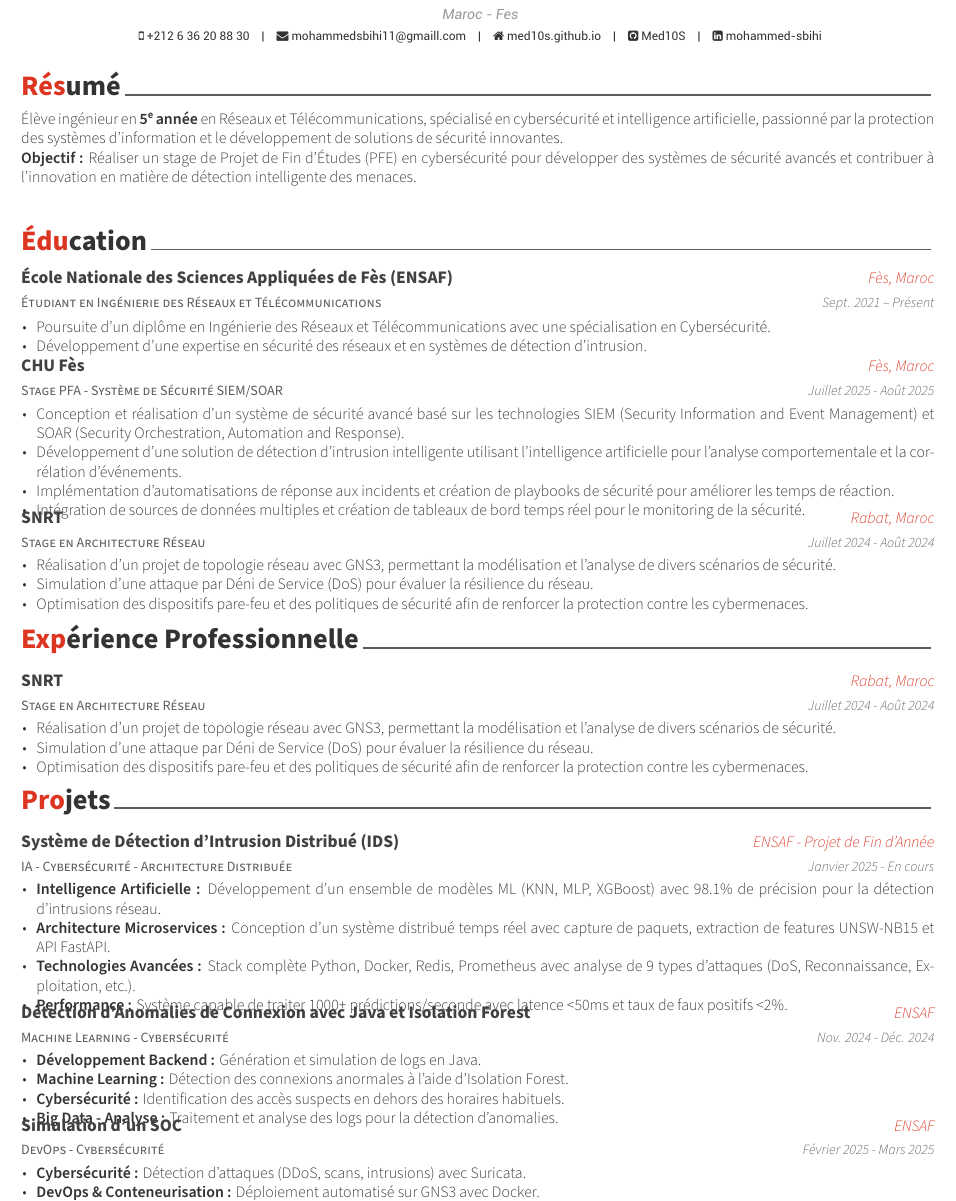
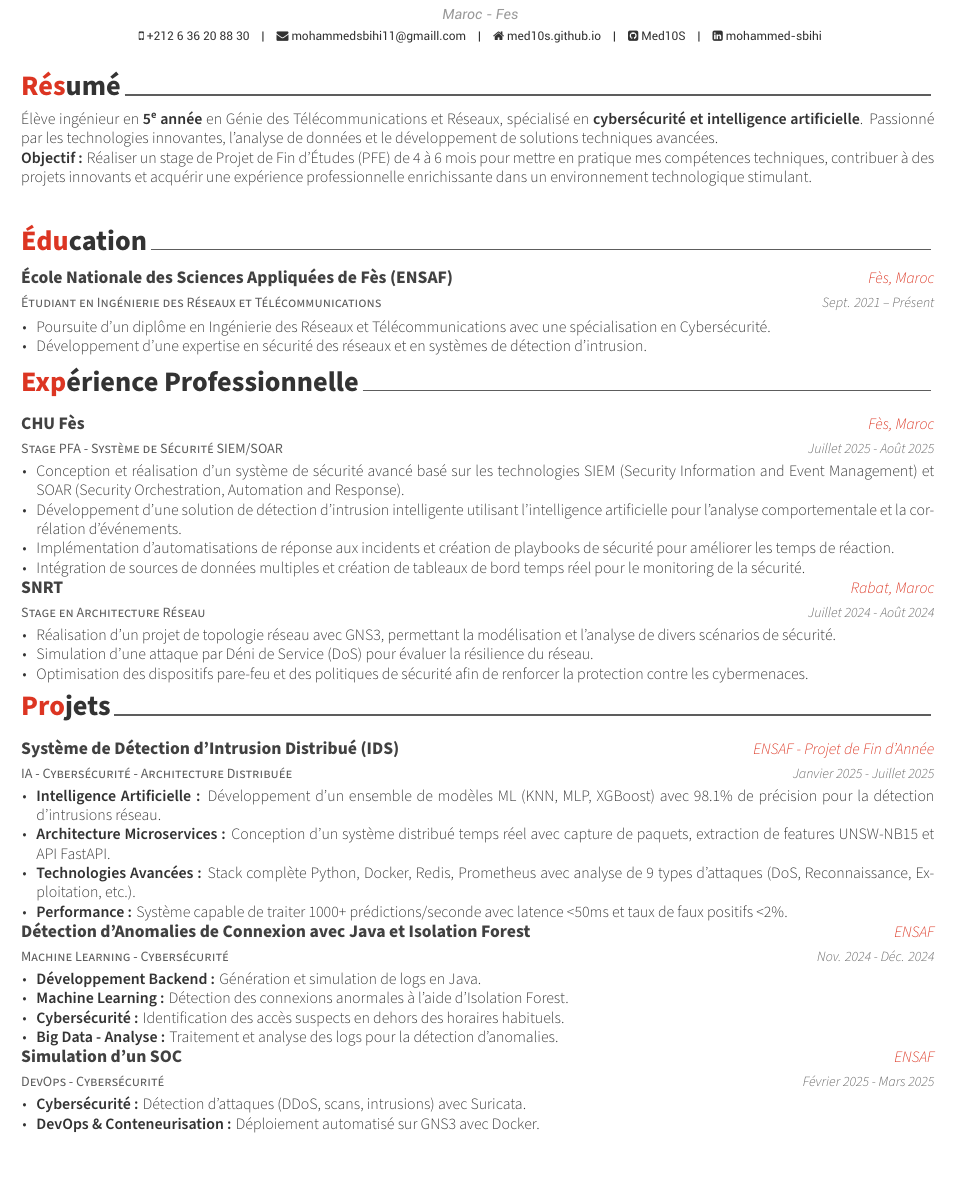
Before and after one commit to Med10S/cv, a LaTeX CV (cv.tex, which reads cv/experience.tex, cv/projects.tex, cv/resumer.tex): part of page 1 of 2, cut so that both start at the same text, the shorter picture padded with empty space. Compiled offline with XeLaTeX.

Commit message:
Refactor code structure for improved readability and maintainability

```diff
--- a/cv/experience.tex
+++ b/cv/experience.tex
@@ -1,4 +1,11 @@
-%-------
+%-------------------------------------------------------------------------------
+%	SECTION TITRE
+%-------------------------------------------------------------------------------
+\cvsection{Expérience Professionnelle}
+
+%-------------------------------------------------------------------------------
+%	CONTENU
+%-------------------------------------------------------------------------------
 \begin{cventries}
 
   %---------------------------------------------------------
@@ -17,28 +24,11 @@
   }
 
   %---------------------------------------------------------
-  \cventry
-    {Stage en Architecture Réseau} % Intitulé du poste
-    {SNRT} % Organisation
-    {Rabat, Maroc} % Lieu
-    {Juillet 2024 - Août 2024} % Dates
-    {
-      \begin{cvitems} % Description(s) des tâches et responsabilités
-        \item {Réalisation d'un projet de topologie réseau avec GNS3, permettant la modélisation et l'analyse de divers scénarios de sécurité.}
-        \item {Simulation d'une attaque par Déni de Service (DoS) pour évaluer la résilience du réseau.}
-        \item {Optimisation des dispositifs pare-feu et des politiques de sécurité afin de renforcer la protection contre les cybermenaces.}
-      \end{cvitems}
-    }
+
   %---------------------------------------------------------
 \end{cventries}
 
-%	SECTION TITRE
-%-------------------------------------------------------------------------------
-\cvsection{Expérience Professionnelle}
 
-%-------------------------------------------------------------------------------
-%	CONTENU
-%-------------------------------------------------------------------------------
 \begin{cventries}
 
   %---------------------------------------------------------
--- a/cv/projects.tex
+++ b/cv/projects.tex
@@ -13,7 +13,7 @@
   {IA - Cybersécurité - Architecture Distribuée}
   {Système de Détection d'Intrusion Distribué (IDS)} % Projet
   {ENSAF - Projet de Fin d'Année} % Lieu
-    {Janvier 2025 - En cours} % Dates
+  {Janvier 2025 - Juillet 2025} % Dates
   {
     \begin{cvitems} % Description(s)
       \item {
@@ -30,7 +30,8 @@
                   Système capable de traiter 1000+ prédictions/seconde avec latence <50ms et taux de faux positifs <2\%.}
     \end{cvitems}
   }
-
+\end{cventries}
+\begin{cventries}
   %---------------------------------------------------------
   \cventry
   {Machine Learning - Cybersécurité}
@@ -53,7 +54,8 @@
                   Traitement et analyse des logs pour la détection d’anomalies.}
     \end{cvitems}
   }
-
+\end{cventries}
+\begin{cventries}
   %---------------------------------------------------------
   \cventry
   {DevOps - Cybersécurité}
--- a/cv/resumer.tex
+++ b/cv/resumer.tex
@@ -8,9 +8,9 @@
 %-------------------------------------------------------------------------------
 \begin{cvparagraph}
 
-%---------------------------------------------------------
-Élève ingénieur en \textbf{5ᵉ année}  en Réseaux et Télécommunications, spécialisé en cybersécurité et intelligence artificielle, passionné par la protection des systèmes d'information et le développement de solutions de sécurité innovantes.
-\newline
-\textbf{Objectif :} Réaliser un stage de Projet de Fin d'Études (PFE) en cybersécurité pour développer des systèmes de sécurité avancés et contribuer à l'innovation en matière de détection intelligente des menaces.
+  %---------------------------------------------------------
+  Élève ingénieur en \textbf{5ᵉ année} en Génie des Télécommunications et Réseaux, spécialisé en \textbf{cybersécurité et intelligence artificielle}. Passionné par les technologies innovantes, l'analyse de données et le développement de solutions techniques avancées.
+  \newline
+  \textbf{Objectif :} Réaliser un stage de Projet de Fin d'Études (PFE) de 4 à 6 mois pour mettre en pratique mes compétences techniques, contribuer à des projets innovants et acquérir une expérience professionnelle enrichissante dans un environnement technologique stimulant.
 
 \end{cvparagraph}
```
Also changed, not shown: cv/skills.tex (+19 -8 lines), live.main.tex (deleted, +0 -3 lines), cv.pdf (added), cv/resumer.tex (2 more changed lines), 2 other files. Lines whose indentation alone changed are shown as unchanged.
